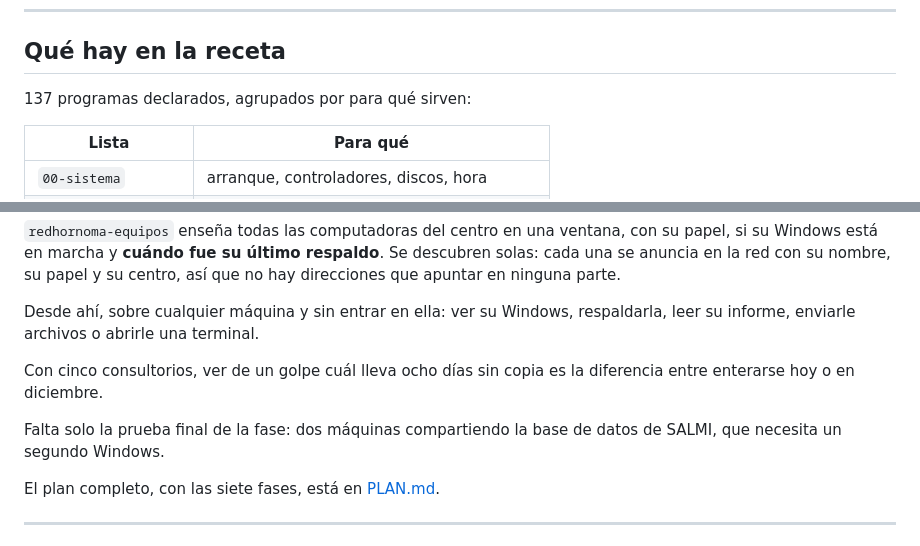
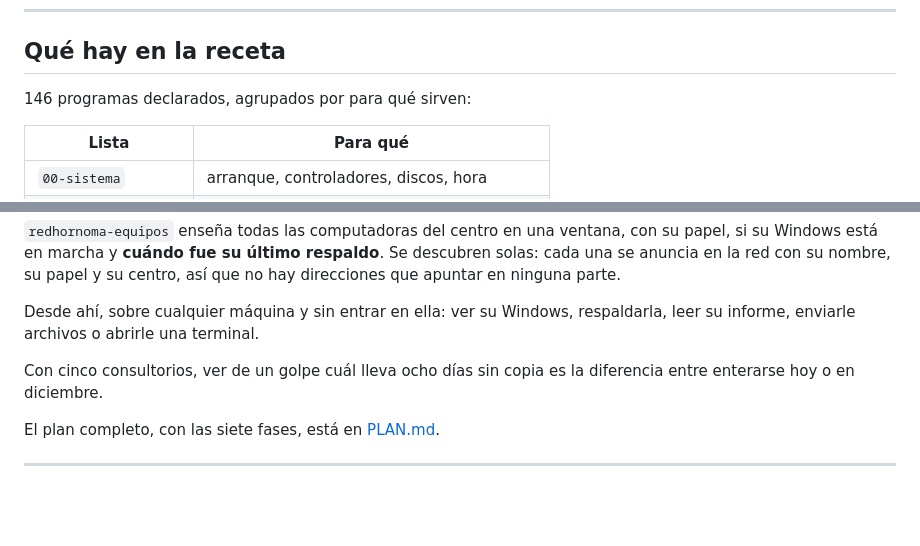
Before and after one commit to panozin23/redhornoma, a Markdown page: LEEME.md, 2 parts joined by grey strips. Drawn GitHub-style; blank space fills up the shorter version.

Commit message:
Quitar del LEEME lo que ya se hizo

```diff
--- a/LEEME.md
+++ b/LEEME.md
@@ -58,7 +58,7 @@ La ISO queda en `isos/` con su versión, su fecha y su huella SHA-256.
 
 ## Qué hay en la receta
 
-137 programas declarados, agrupados por para qué sirven:
+146 programas declarados, agrupados por para qué sirven:
 
 | Lista | Para qué |
 |---|---|
@@ -162,9 +162,6 @@ respaldarla, leer su informe, enviarle archivos o abrirle una terminal.
 Con cinco consultorios, ver de un golpe cuál lleva ocho días sin copia es la
 diferencia entre enterarse hoy o en diciembre.
 
-Falta solo la prueba final de la fase: dos máquinas compartiendo la base de
-datos de SALMI, que necesita un segundo Windows.
-
 El plan completo, con las siete fases, está en [PLAN.md](PLAN.md).
 
 ---
```
